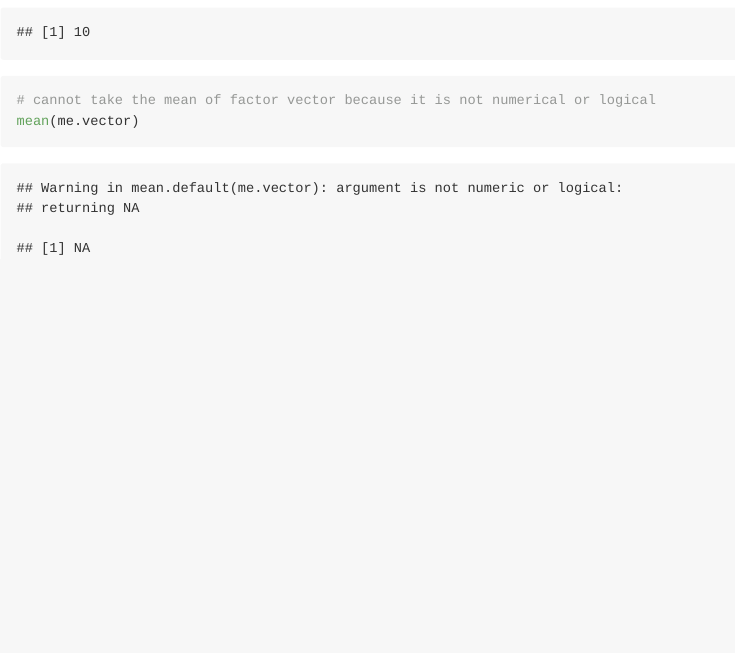
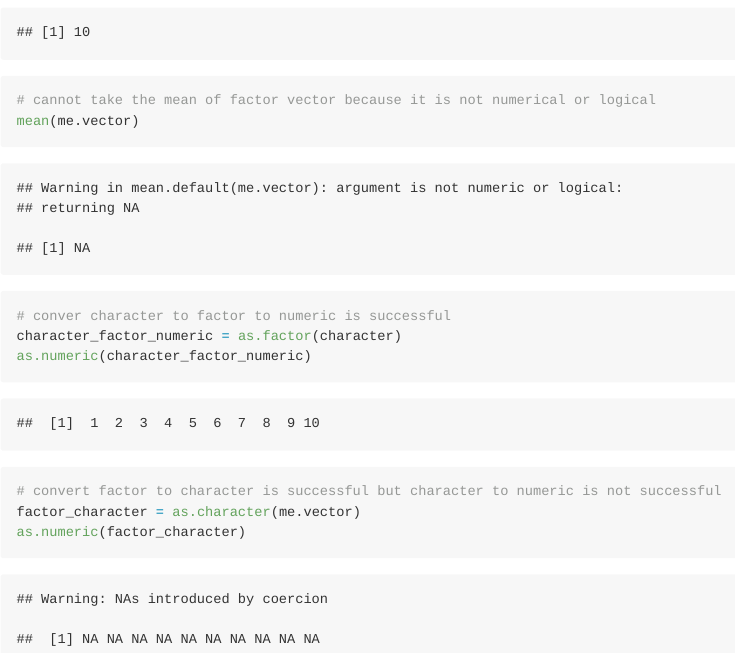
Before and after one commit to nihaowei/p8105_hw1_hn2339, an R Markdown document (p8105_hw1_hn2339.Rmd): the page in a window 1100 px wide, from 1300 px down. Rendered offline with R 4.5, knitr and Pandoc, with nearby package versions; code that draws random numbers runs with fixed seeds of ours.

Commit message:
Q1 done!

````diff
--- a/p8105_hw1_hn2339.Rmd
+++ b/p8105_hw1_hn2339.Rmd
@@ -35,3 +35,21 @@ length(factor.me.vector)
 # cannot take the mean of factor vector because it is not numerical or logical
 mean(me.vector)
 ```
+
+```{r include=FALSE}
+# convert logical variables to numeric
+as.numeric(sample_random)
+# convert character variables to numeric
+as.numeric(character)
+# convert factor variables to numberic
+as.numeric(me.vector)
+```
+
+```{r}
+# conver character to factor to numeric is successful
+character_factor_numeric = as.factor(character)
+as.numeric(character_factor_numeric)
+# convert factor to character is successful but character to numeric is not successful
+factor_character = as.character(me.vector)
+as.numeric(factor_character)
+```
````
Also changed, not shown: p8105_hw1_hn2339.md.
